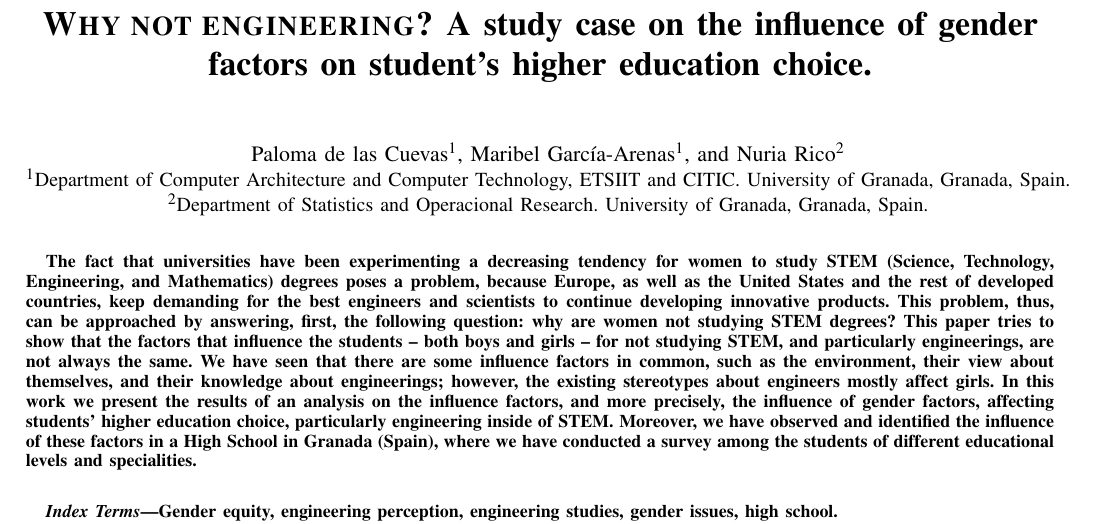
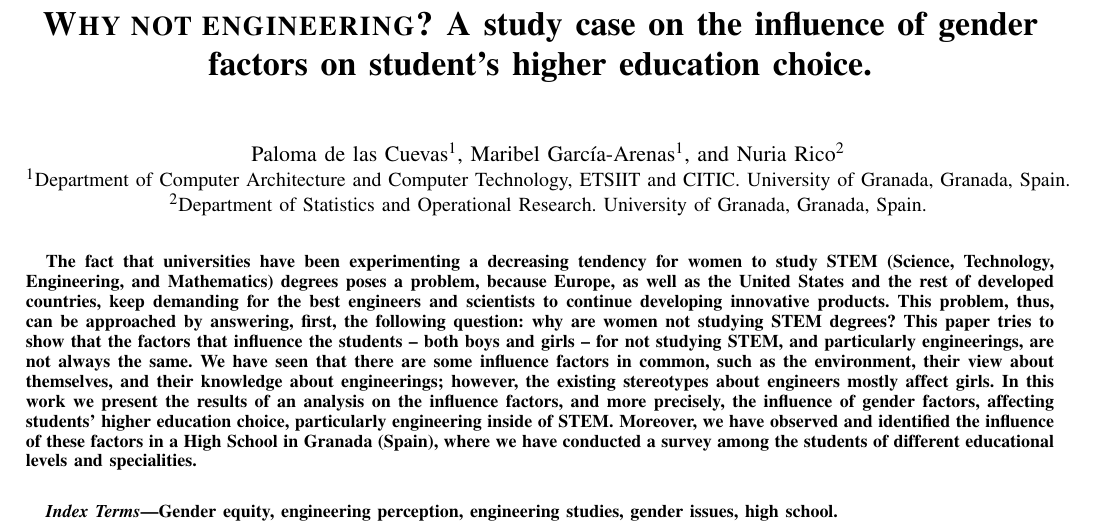
Before and after one commit to unintendedbear/IEEE-Transactions-on-Education, a LaTeX paper (genderEngineering.tex): part of page 1 of 8, cut so that both start at the same text. Compiled offline with pdfLaTeX; a missing font is replaced by an installed copy or a similar font; a LaTeX package or settings file that is missing is left out.

Commit message:
Fixing a typo

```diff
--- a/genderEngineering.tex
+++ b/genderEngineering.tex
@@ -315,7 +315,7 @@
 % transmag papers use the long conference author name format.
 
 \author{\IEEEauthorblockN{Paloma de las Cuevas\IEEEauthorrefmark{1}, Maribel Garc\'{i}a-Arenas\IEEEauthorrefmark{1}, and Nuria Rico\IEEEauthorrefmark{2}}
-\IEEEauthorblockA{\IEEEauthorrefmark{1}Department of Computer Architecture and Computer Technology, ETSIIT and CITIC. University of Granada, Granada, Spain.\\\IEEEauthorrefmark{2}Department of Statistics and Operacional Research. University of Granada, Granada, Spain.}% <-this % stops an unwanted space
+\IEEEauthorblockA{\IEEEauthorrefmark{1}Department of Computer Architecture and Computer Technology, ETSIIT and CITIC. University of Granada, Granada, Spain.\\\IEEEauthorrefmark{2}Department of Statistics and Operational Research. University of Granada, Granada, Spain.}% <-this % stops an unwanted space
 \thanks{Corresponding author: P. de las Cuevas (email: palomacd@ugr.es).}}
 
 
```
Also changed, not shown: 1 other file.
